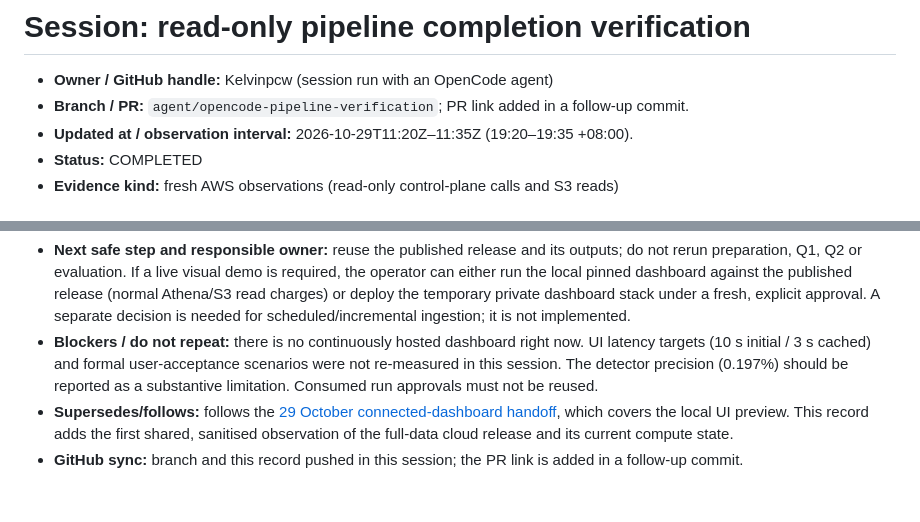
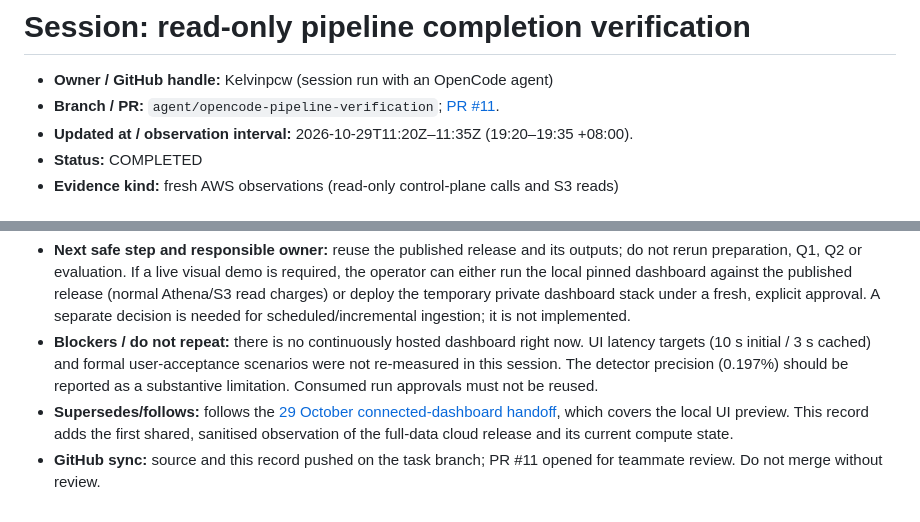
Before and after one commit to Kelvinpcw/is459-aml-project, a Markdown page: Implementation/team-handoffs/2026-10-29-1130Z-kelvin-pipeline-status-verification.md, 2 parts joined by grey strips. Drawn GitHub-style.

Commit message:
Add PR link to pipeline verification handoff

```diff
--- a/Implementation/team-handoffs/2026-10-29-1130Z-kelvin-pipeline-status-verification.md
+++ b/Implementation/team-handoffs/2026-10-29-1130Z-kelvin-pipeline-status-verification.md
@@ -1,7 +1,7 @@
 # Session: read-only pipeline completion verification
 
 - **Owner / GitHub handle:** Kelvinpcw (session run with an OpenCode agent)
-- **Branch / PR:** `agent/opencode-pipeline-verification`; PR link added in a follow-up commit.
+- **Branch / PR:** `agent/opencode-pipeline-verification`; [PR #11](https://github.com/Kelvinpcw/is459-aml-project/pull/11).
 - **Updated at / observation interval:** 2026-10-29T11:20Z–11:35Z (19:20–19:35 +08:00).
 - **Status:** COMPLETED
 - **Evidence kind:** fresh AWS observations (read-only control-plane calls and S3 reads)
@@ -45,6 +45,6 @@ Read-only call types actually run: `sts get-caller-identity`; `aws configure get
 - **Next safe step and responsible owner:** reuse the published release and its outputs; do not rerun preparation, Q1, Q2 or evaluation. If a live visual demo is required, the operator can either run the local pinned dashboard against the published release (normal Athena/S3 read charges) or deploy the temporary private dashboard stack under a fresh, explicit approval. A separate decision is needed for scheduled/incremental ingestion; it is not implemented.
 - **Blockers / do not repeat:** there is no continuously hosted dashboard right now. UI latency targets (10 s initial / 3 s cached) and formal user-acceptance scenarios were not re-measured in this session. The detector precision (0.197%) should be reported as a substantive limitation. Consumed run approvals must not be reused.
 - **Supersedes/follows:** follows the [29 October connected-dashboard handoff](2026-10-29-trace-connected-dashboard.md), which covers the local UI preview. This record adds the first shared, sanitised observation of the full-data cloud release and its current compute state.
-- **GitHub sync:** branch and this record pushed in this session; the PR link is added in a follow-up commit.
+- **GitHub sync:** source and this record pushed on the task branch; PR #11 opened for teammate review. Do not merge without review.
 
 <!-- Sanitised summary only. Raw operational checkpoints, query logs, screenshots and billing records remain private. -->
```
